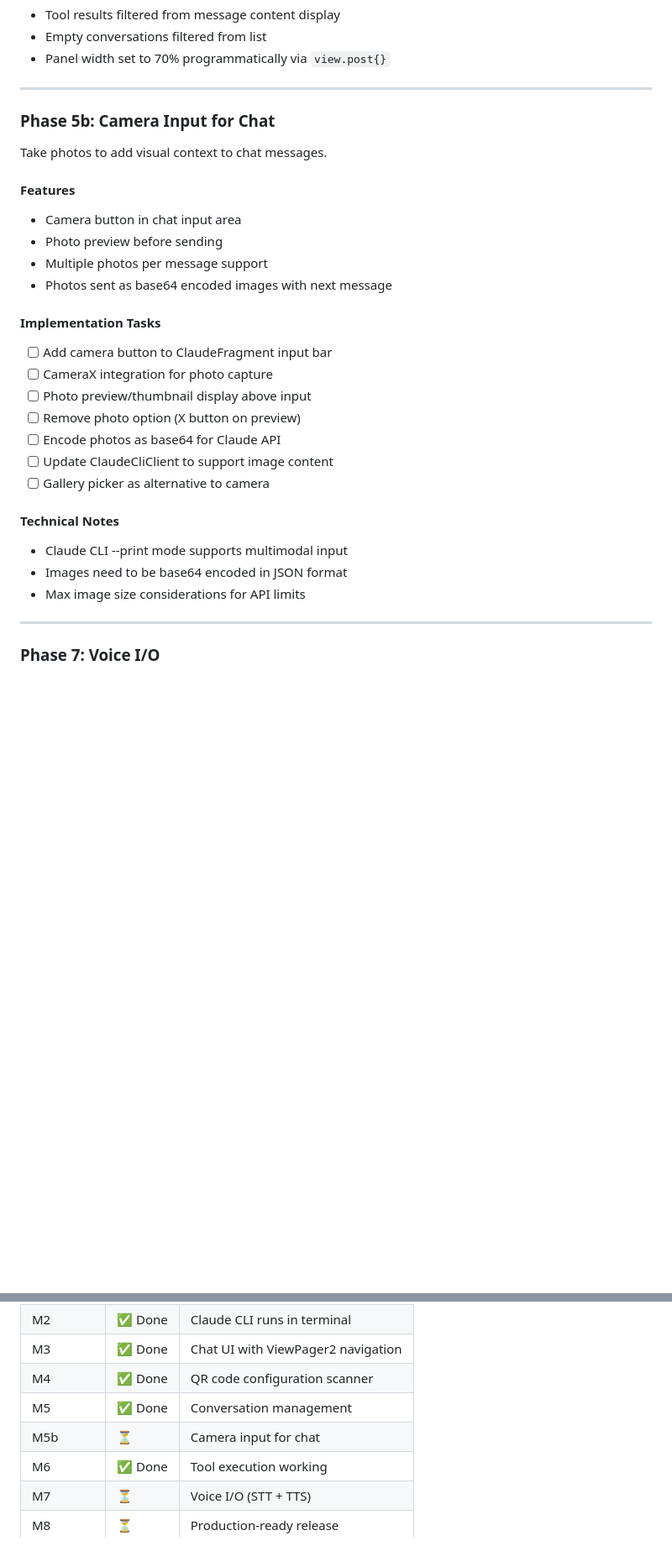
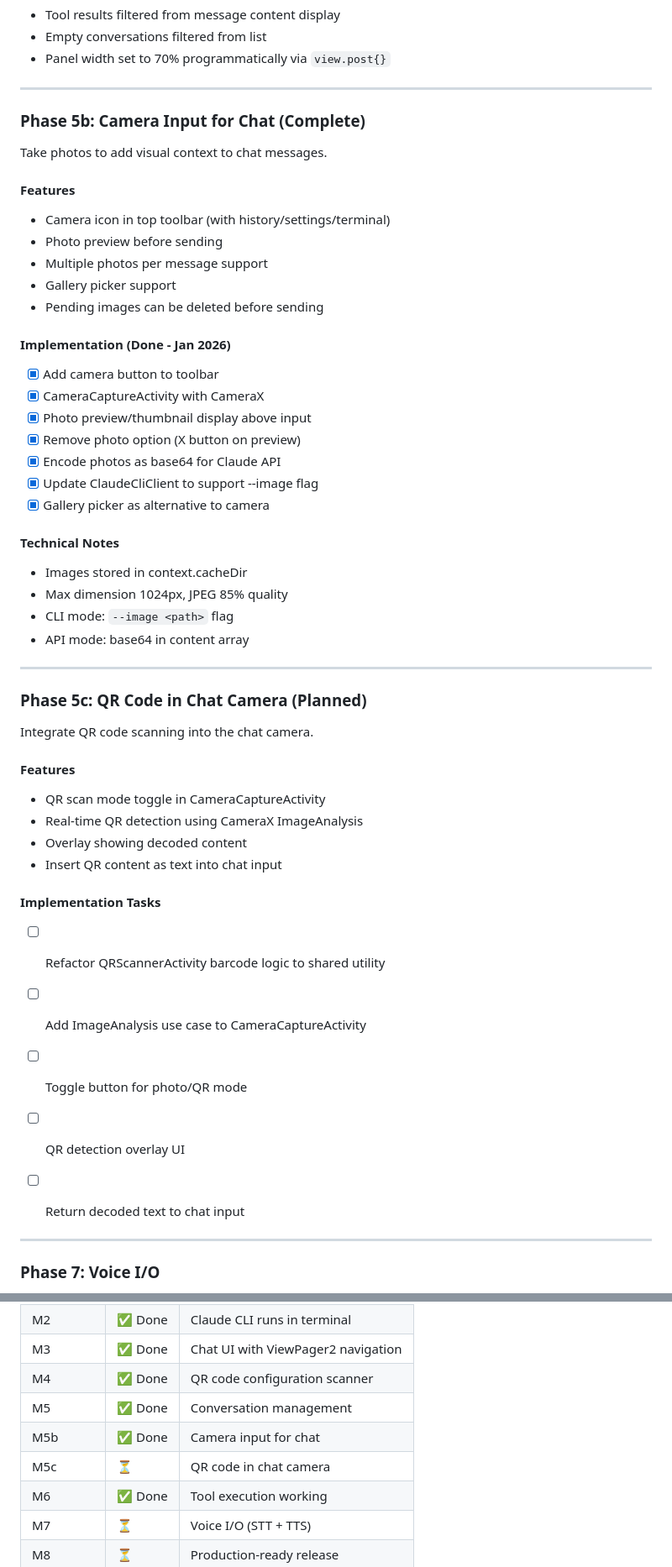
Before and after one commit to k-l-lambda/anthroid, a Markdown page: PLAN.md, 2 parts joined by grey strips. Shown at 84% size. Drawn GitHub-style; blank space fills up the shorter version.

```diff
--- a/PLAN.md
+++ b/PLAN.md
@@ -151,29 +151,50 @@ Claude CLI stores conversations as JSONL files in `~/.claude/projects/{project-p
 
 ---
 
-### Phase 5b: Camera Input for Chat
+### Phase 5b: Camera Input for Chat (Complete)
 
 Take photos to add visual context to chat messages.
 
 #### Features
-- Camera button in chat input area
+- Camera icon in top toolbar (with history/settings/terminal)
 - Photo preview before sending
 - Multiple photos per message support
-- Photos sent as base64 encoded images with next message
+- Gallery picker support
+- Pending images can be deleted before sending
+
+#### Implementation (Done - Jan 2026)
+- [x] Add camera button to toolbar
+- [x] CameraCaptureActivity with CameraX
+- [x] Photo preview/thumbnail display above input
+- [x] Remove photo option (X button on preview)
+- [x] Encode photos as base64 for Claude API
+- [x] Update ClaudeCliClient to support --image flag
+- [x] Gallery picker as alternative to camera
+
+#### Technical Notes
+- Images stored in context.cacheDir
+- Max dimension 1024px, JPEG 85% quality
+- CLI mode: `--image <path>` flag
+- API mode: base64 in content array
+
+---
+
+### Phase 5c: QR Code in Chat Camera (Planned)
+
+Integrate QR code scanning into the chat camera.
+
+#### Features
+- QR scan mode toggle in CameraCaptureActivity
+- Real-time QR detection using CameraX ImageAnalysis
+- Overlay showing decoded content
+- Insert QR content as text into chat input
 
 #### Implementation Tasks
-- [ ] Add camera button to ClaudeFragment input bar
-- [ ] CameraX integration for photo capture
-- [ ] Photo preview/thumbnail display above input
-- [ ] Remove photo option (X button on preview)
-- [ ] Encode photos as base64 for Claude API
-- [ ] Update ClaudeCliClient to support image content
-- [ ] Gallery picker as alternative to camera
-
-#### Technical Notes
-- Claude CLI --print mode supports multimodal input
-- Images need to be base64 encoded in JSON format
-- Max image size considerations for API limits
+- [ ] Refactor QRScannerActivity barcode logic to shared utility
+- [ ] Add ImageAnalysis use case to CameraCaptureActivity
+- [ ] Toggle button for photo/QR mode
+- [ ] QR detection overlay UI
+- [ ] Return decoded text to chat input
 
 
 ---
@@ -252,7 +273,8 @@ app/src/main/java/com/anthroid/
 | M3 | ✅ Done | Chat UI with ViewPager2 navigation |
 | M4 | ✅ Done | QR code configuration scanner |
 | M5 | ✅ Done | Conversation management |
-| M5b | ⏳ | Camera input for chat |
+| M5b | ✅ Done | Camera input for chat |
+| M5c | ⏳ | QR code in chat camera |
 | M6 | ✅ Done | Tool execution working |
 | M7 | ⏳ | Voice I/O (STT + TTS) |
 | M8 | ⏳ | Production-ready release |
```
